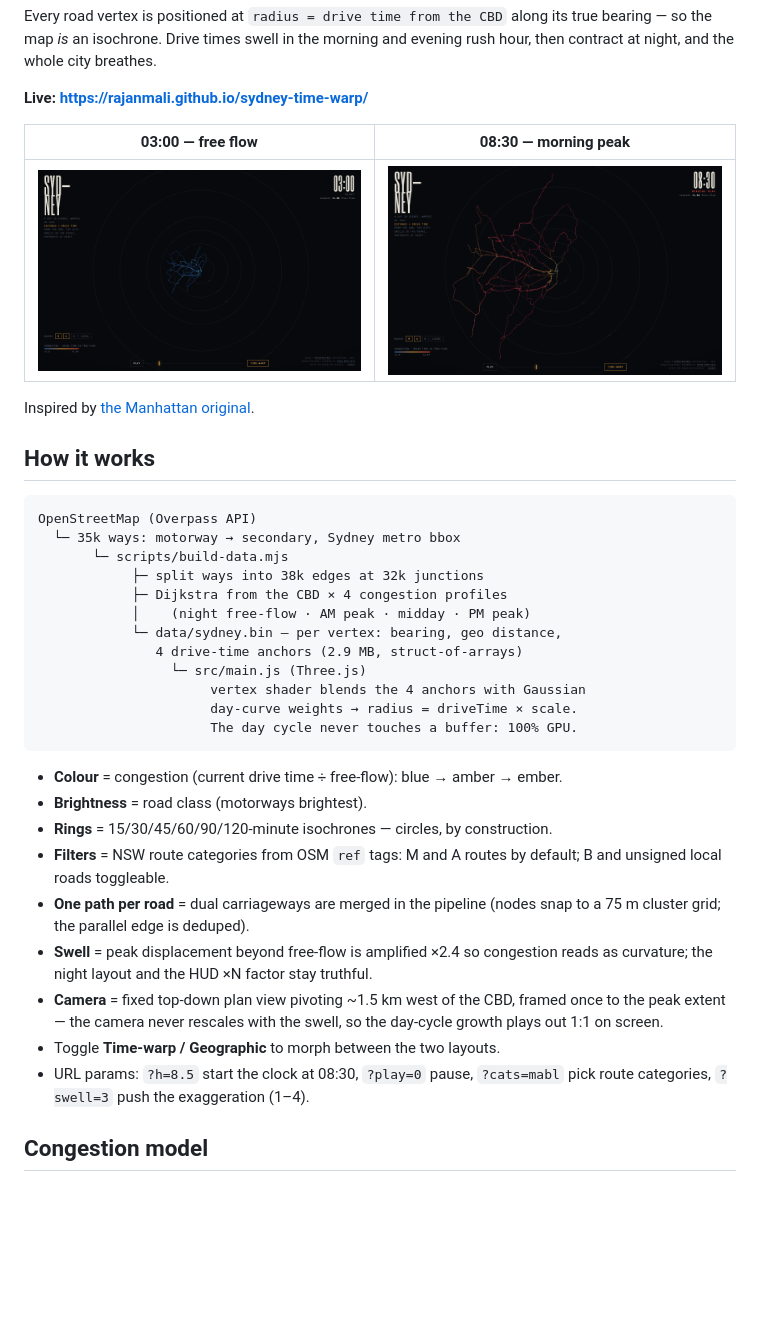
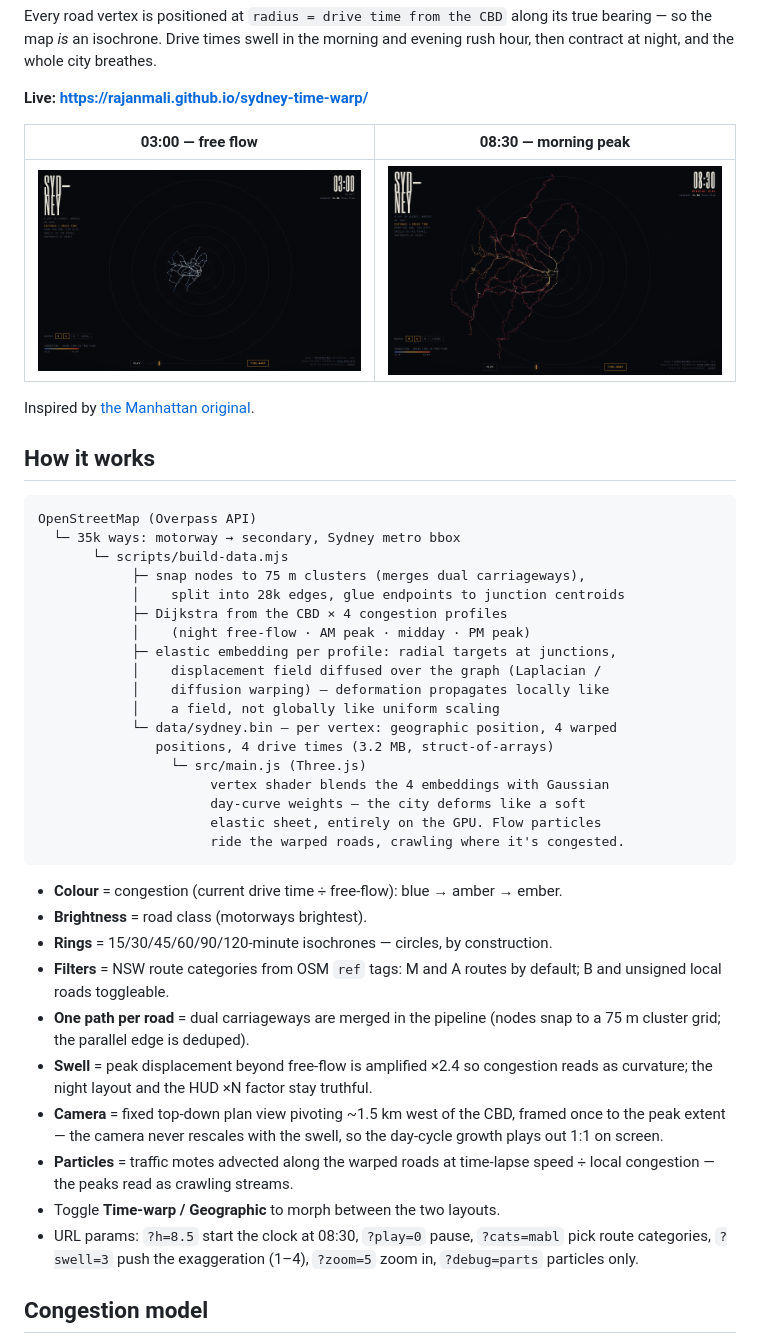
Before and after one commit to rajanmali/sydney-time-warp, a Markdown page: README.md, the part around the change. GitHub-like rendering; pictures changed too: assets/am-peak.png, assets/night.png; blank space fills up the shorter version.

Commit message:
docs: v1.4 — elastic embedding, flow particles, new params
Co-Authored-By: Claude Fable 5 <noreply@anthropic.com>

````diff
--- a/README.md
+++ b/README.md
@@ -20,15 +20,21 @@ Inspired by [the Manhattan original](https://x.com/cosmic_yolo_bot/status/206461
 OpenStreetMap (Overpass API)
   └─ 35k ways: motorway → secondary, Sydney metro bbox
        └─ scripts/build-data.mjs
-            ├─ split ways into 38k edges at 32k junctions
+            ├─ snap nodes to 75 m clusters (merges dual carriageways),
+            │    split into 28k edges, glue endpoints to junction centroids
             ├─ Dijkstra from the CBD × 4 congestion profiles
             │    (night free-flow · AM peak · midday · PM peak)
-            └─ data/sydney.bin — per vertex: bearing, geo distance,
-               4 drive-time anchors (2.9 MB, struct-of-arrays)
+            ├─ elastic embedding per profile: radial targets at junctions,
+            │    displacement field diffused over the graph (Laplacian /
+            │    diffusion warping) — deformation propagates locally like
+            │    a field, not globally like uniform scaling
+            └─ data/sydney.bin — per vertex: geographic position, 4 warped
+               positions, 4 drive times (3.2 MB, struct-of-arrays)
                  └─ src/main.js (Three.js)
-                      vertex shader blends the 4 anchors with Gaussian
-                      day-curve weights → radius = driveTime × scale.
-                      The day cycle never touches a buffer: 100% GPU.
+                      vertex shader blends the 4 embeddings with Gaussian
+                      day-curve weights — the city deforms like a soft
+                      elastic sheet, entirely on the GPU. Flow particles
+                      ride the warped roads, crawling where it's congested.
 ```
 
 - **Colour** = congestion (current drive time ÷ free-flow): blue → amber → ember.
@@ -43,9 +49,12 @@ OpenStreetMap (Overpass API)
 - **Camera** = fixed top-down plan view pivoting ~1.5 km west of the CBD, framed
   once to the peak extent — the camera never rescales with the swell, so the
   day-cycle growth plays out 1:1 on screen.
+- **Particles** = traffic motes advected along the warped roads at time-lapse
+  speed ÷ local congestion — the peaks read as crawling streams.
 - Toggle **Time-warp / Geographic** to morph between the two layouts.
 - URL params: `?h=8.5` start the clock at 08:30, `?play=0` pause, `?cats=mabl`
-  pick route categories, `?swell=3` push the exaggeration (1–4).
+  pick route categories, `?swell=3` push the exaggeration (1–4), `?zoom=5`
+  zoom in, `?debug=parts` particles only.
 
 ## Congestion model
 
````
Also changed, not shown: CLAUDE.md (+21 -12 lines).
